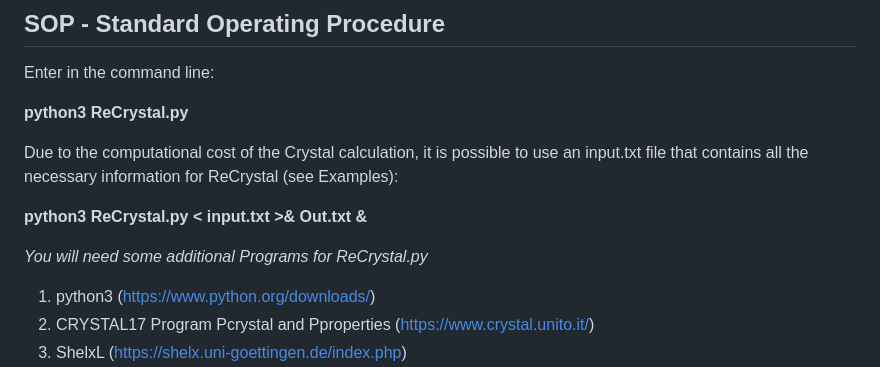
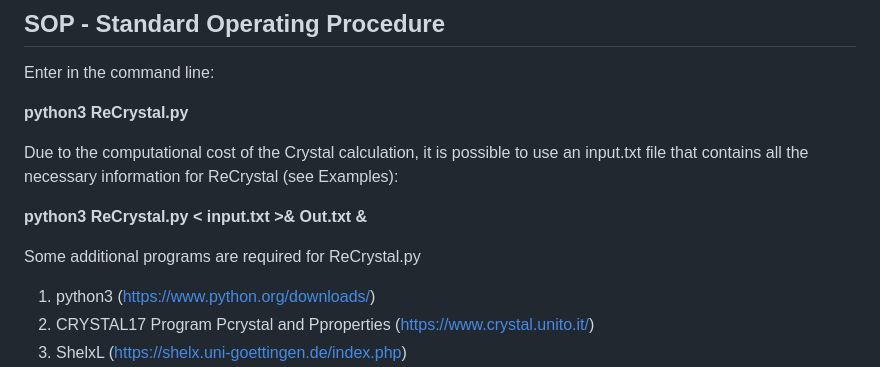
Before and after one commit to MichaelPatzer/ReCrystal, a Markdown page: README.md, the part around the change. Drawn GitHub-style.

```diff
--- a/README.md
+++ b/README.md
@@ -19,7 +19,7 @@ Due to the computational cost of the Crystal calculation, it is possible to use
 
 **python3 ReCrystal.py < input.txt >& Out.txt &**
 
-*You will need some additional Programs for ReCrystal.py*
+Some additional programs are required for ReCrystal.py
 1. python3 (https://www.python.org/downloads/)
 2. CRYSTAL17 Program Pcrystal and Pproperties (https://www.crystal.unito.it/)
 3. ShelxL (https://shelx.uni-goettingen.de/index.php)
```
